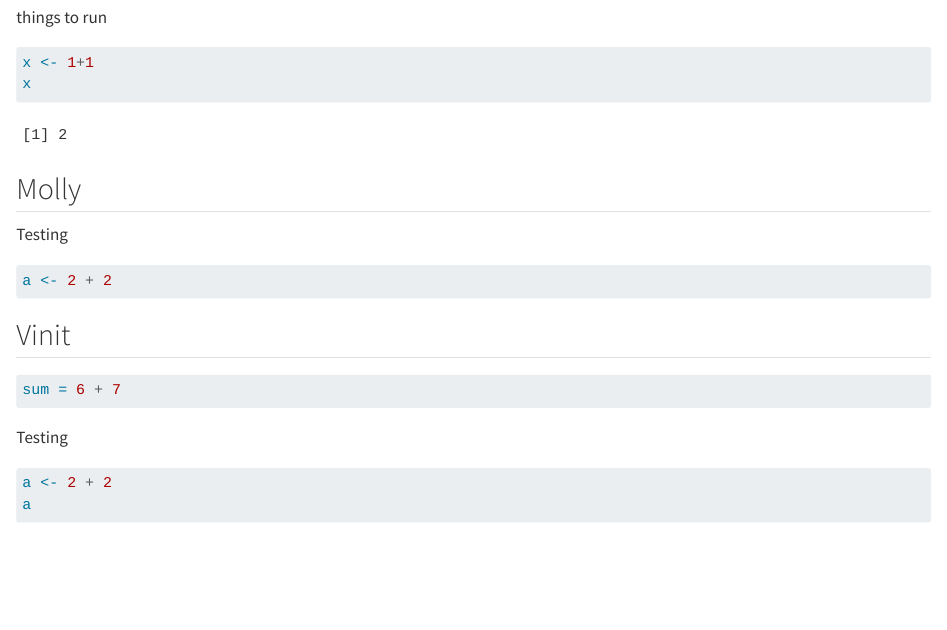
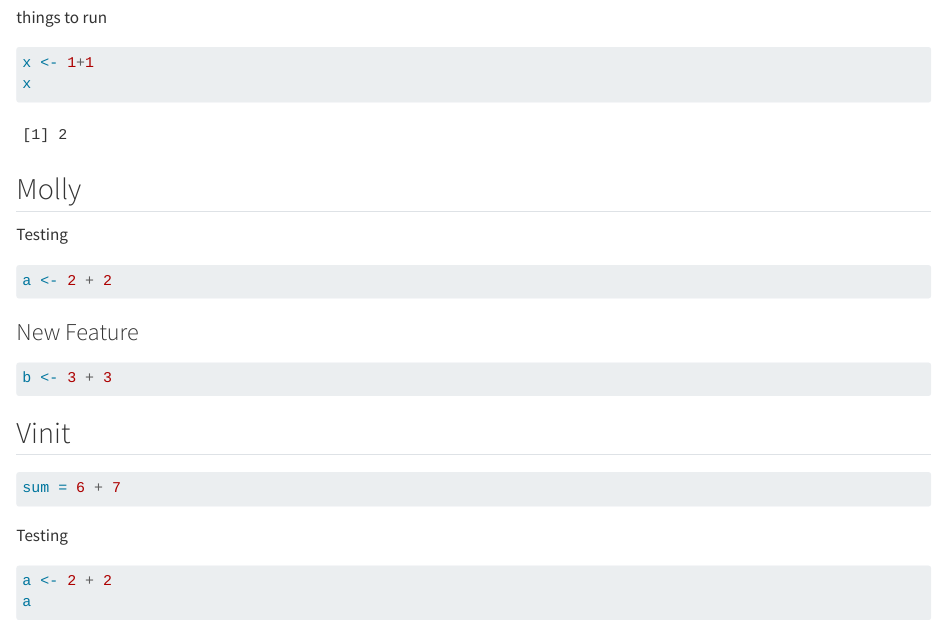
Before and after one commit to rforbiodatascience25/group10, a Quarto document (group_document.qmd): the page in a window 1100 px wide, from 180 px down. Rendered offline with R 4.5, knitr and Pandoc in place of Quarto, with nearby package versions.

Commit message:
New feature from s242955

````diff
--- a/group_document.qmd
+++ b/group_document.qmd
@@ -27,6 +27,12 @@ Testing
 a <- 2 + 2
 ```
 
+### New Feature
+
+```{r}
+b <- 3 + 3
+```
+
 ## Vinit
 
 ```{r}
````
